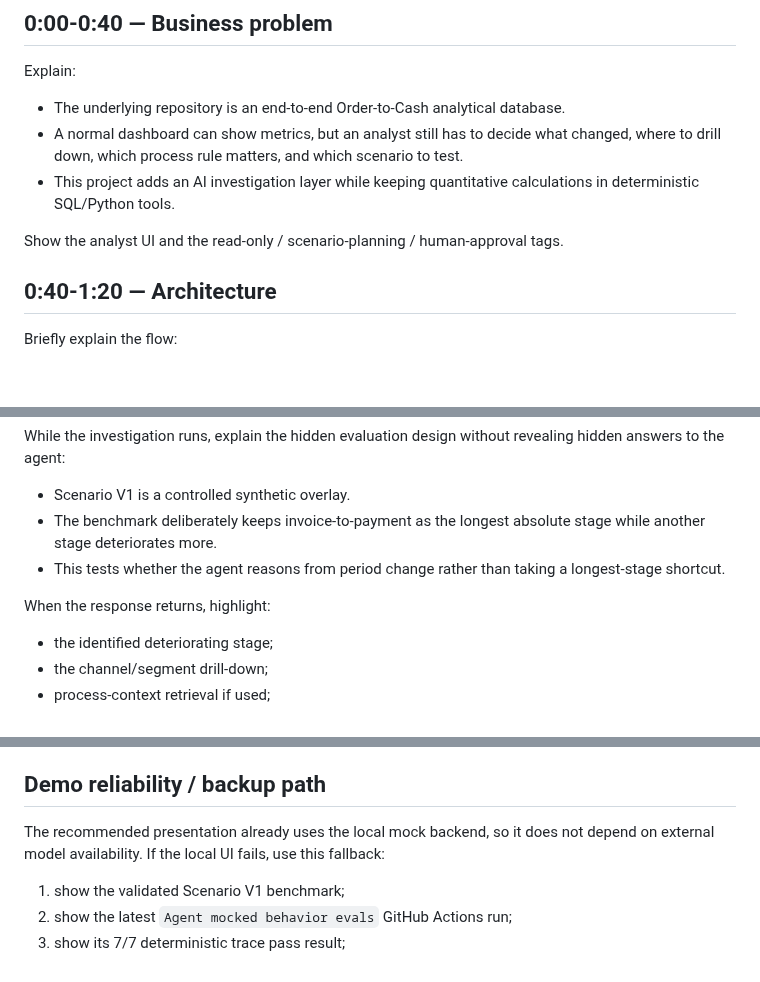
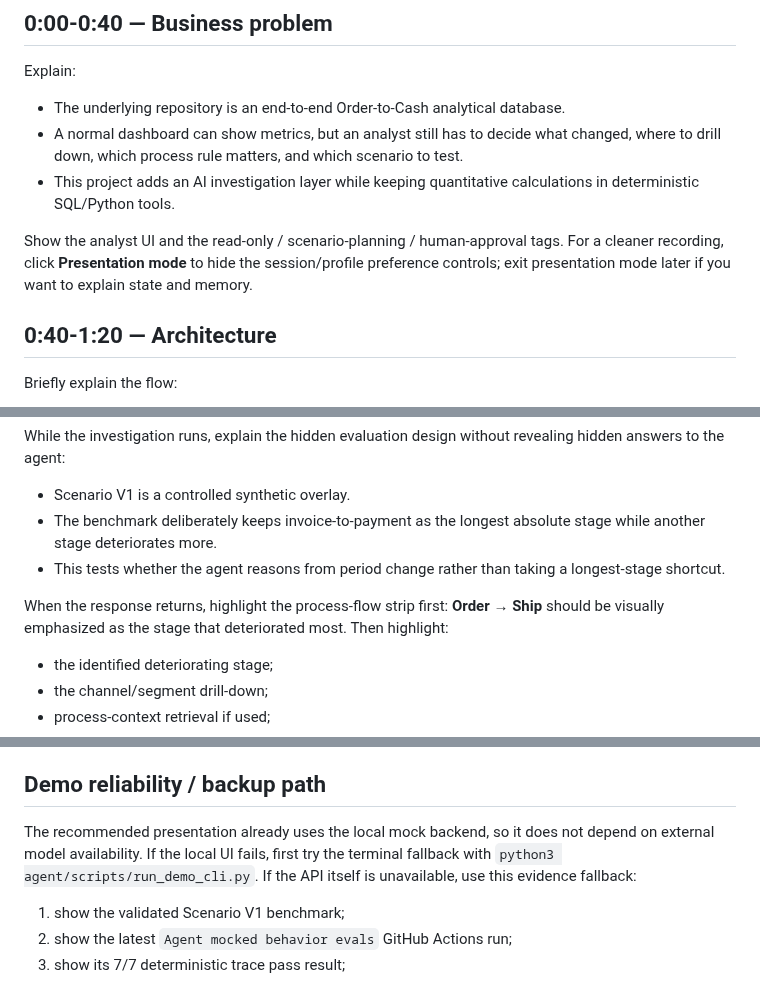
Before and after one commit to BarryZhong1/O2C-Sql-Analytics-Database, a Markdown page: agent/docs/demo_script.md, 3 parts joined by grey strips. GitHub-like rendering; blank space fills up the shorter version.

Commit message:
Polish presentation-mode and fallback demo script

```diff
--- a/agent/docs/demo_script.md
+++ b/agent/docs/demo_script.md
@@ -26,7 +26,7 @@ Explain:
 - A normal dashboard can show metrics, but an analyst still has to decide what changed, where to drill down, which process rule matters, and which scenario to test.
 - This project adds an AI investigation layer while keeping quantitative calculations in deterministic SQL/Python tools.
 
-Show the analyst UI and the read-only / scenario-planning / human-approval tags.
+Show the analyst UI and the read-only / scenario-planning / human-approval tags. For a cleaner recording, click **Presentation mode** to hide the session/profile preference controls; exit presentation mode later if you want to explain state and memory.
 
 ## 0:40-1:20 — Architecture
 
@@ -65,7 +65,7 @@ While the investigation runs, explain the hidden evaluation design without revea
 - The benchmark deliberately keeps invoice-to-payment as the longest absolute stage while another stage deteriorates more.
 - This tests whether the agent reasons from period change rather than taking a longest-stage shortcut.
 
-When the response returns, highlight:
+When the response returns, highlight the process-flow strip first: **Order → Ship** should be visually emphasized as the stage that deteriorated most. Then highlight:
 
 - the identified deteriorating stage;
 - the channel/segment drill-down;
@@ -122,7 +122,7 @@ Suggested closing:
 
 ## Demo reliability / backup path
 
-The recommended presentation already uses the local mock backend, so it does not depend on external model availability. If the local UI fails, use this fallback:
+The recommended presentation already uses the local mock backend, so it does not depend on external model availability. If the local UI fails, first try the terminal fallback with `python3 agent/scripts/run_demo_cli.py`. If the API itself is unavailable, use this evidence fallback:
 
 1. show the validated Scenario V1 benchmark;
 2. show the latest `Agent mocked behavior evals` GitHub Actions run;
```
Also changed, not shown: other parts of agent/docs/demo_script.md (+3 -0 lines).
